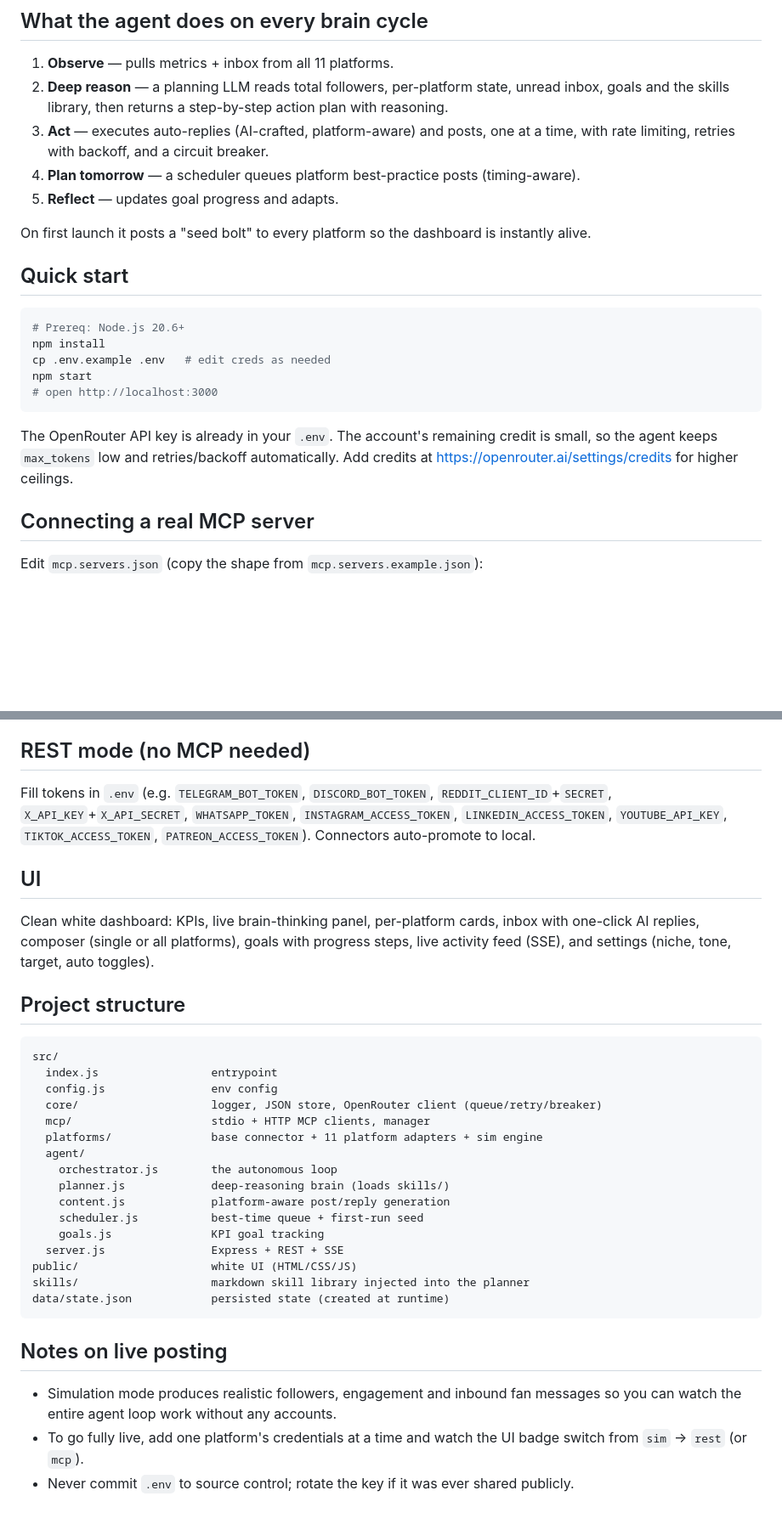
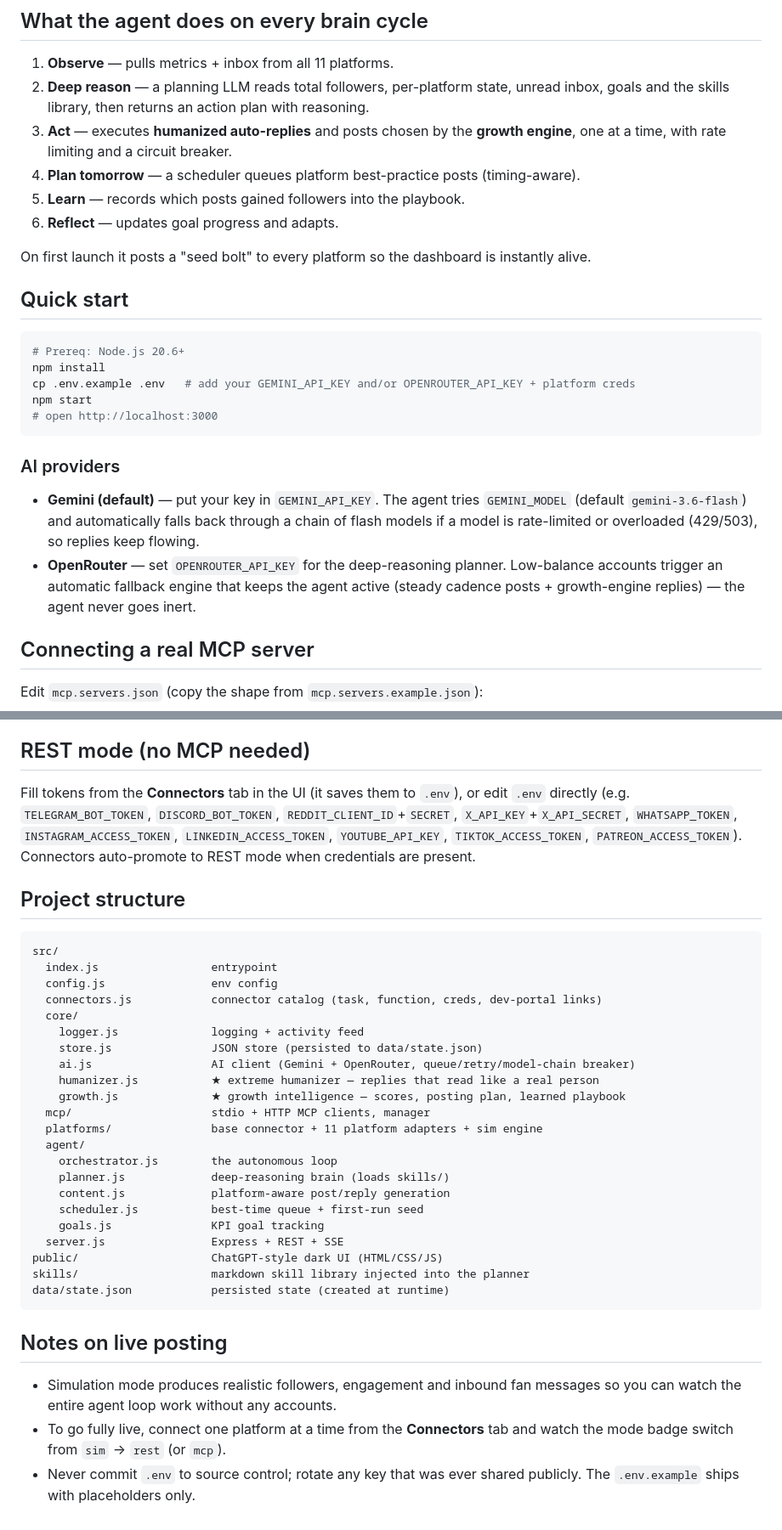
Before and after one commit to zhaider5142009-oss/social-agent, a Markdown page: README.md, 2 parts joined by grey strips. Shown at 85% size. Drawn GitHub-style; blank space fills up the shorter version.

````diff
--- a/README.md
+++ b/README.md
@@ -27,12 +58,13 @@ fully functional out of the box.
 ## What the agent does on every brain cycle
 
 1. **Observe** — pulls metrics + inbox from all 11 platforms.
-2. **Deep reason** — a planning LLM reads total followers, per-platform state, unread inbox,
-   goals and the skills library, then returns a step-by-step action plan with reasoning.
-3. **Act** — executes auto-replies (AI-crafted, platform-aware) and posts, one at a time, with
-   rate limiting, retries with backoff, and a circuit breaker.
+2. **Deep reason** — a planning LLM reads total followers, per-platform state, unread inbox, goals
+   and the skills library, then returns an action plan with reasoning.
+3. **Act** — executes **humanized auto-replies** and posts chosen by the **growth engine**, one at
+   a time, with rate limiting and a circuit breaker.
 4. **Plan tomorrow** — a scheduler queues platform best-practice posts (timing-aware).
-5. **Reflect** — updates goal progress and adapts.
+5. **Learn** — records which posts gained followers into the playbook.
+6. **Reflect** — updates goal progress and adapts.
 
 On first launch it posts a "seed bolt" to every platform so the dashboard is instantly alive.
 
@@ -41,14 +73,19 @@ On first launch it posts a "seed bolt" to every platform so the dashboard is ins
 ```bash
 # Prereq: Node.js 20.6+
 npm install
-cp .env.example .env   # edit creds as needed
+cp .env.example .env   # add your GEMINI_API_KEY and/or OPENROUTER_API_KEY + platform creds
 npm start
 # open http://localhost:3000
 ```
 
-The OpenRouter API key is already in your `.env`. The account's remaining credit is small, so the
-agent keeps `max_tokens` low and retries/backoff automatically. Add credits at
-https://openrouter.ai/settings/credits for higher ceilings.
+### AI providers
+
+- **Gemini (default)** — put your key in `GEMINI_API_KEY`. The agent tries `GEMINI_MODEL`
+  (default `gemini-3.6-flash`) and automatically falls back through a chain of flash models if a
+  model is rate-limited or overloaded (429/503), so replies keep flowing.
+- **OpenRouter** — set `OPENROUTER_API_KEY` for the deep-reasoning planner. Low-balance accounts
+  trigger an automatic fallback engine that keeps the agent active (steady cadence posts +
+  growth-engine replies) — the agent never goes inert.
 
 ## Connecting a real MCP server
 
@@ -76,15 +113,11 @@ falls back to REST/simulation automatically.
 
 ## REST mode (no MCP needed)
 
-Fill tokens in `.env` (e.g. `TELEGRAM_BOT_TOKEN`, `DISCORD_BOT_TOKEN`, `REDDIT_CLIENT_ID`+`SECRET`,
+Fill tokens from the **Connectors** tab in the UI (it saves them to `.env`), or edit `.env`
+directly (e.g. `TELEGRAM_BOT_TOKEN`, `DISCORD_BOT_TOKEN`, `REDDIT_CLIENT_ID`+`SECRET`,
 `X_API_KEY`+`X_API_SECRET`, `WHATSAPP_TOKEN`, `INSTAGRAM_ACCESS_TOKEN`, `LINKEDIN_ACCESS_TOKEN`,
-`YOUTUBE_API_KEY`, `TIKTOK_ACCESS_TOKEN`, `PATREON_ACCESS_TOKEN`). Connectors auto-promote to local.
-
-## UI
-
-Clean white dashboard: KPIs, live brain-thinking panel, per-platform cards, inbox with one-click
-AI replies, composer (single or all platforms), goals with progress steps, live activity feed
-(SSE), and settings (niche, tone, target, auto toggles).
+`YOUTUBE_API_KEY`, `TIKTOK_ACCESS_TOKEN`, `PATREON_ACCESS_TOKEN`). Connectors auto-promote to
+REST mode when credentials are present.
 
 ## Project structure
 
@@ -92,7 +125,13 @@ AI replies, composer (single or all platforms), goals with progress steps, live
 src/
   index.js                 entrypoint
   config.js                env config
-  core/                    logger, JSON store, OpenRouter client (queue/retry/breaker)
+  connectors.js            connector catalog (task, function, creds, dev-portal links)
+  core/
+    logger.js              logging + activity feed
+    store.js               JSON store (persisted to data/state.json)
+    ai.js                  AI client (Gemini + OpenRouter, queue/retry/model-chain breaker)
+    humanizer.js           ★ extreme humanizer — replies that read like a real person
+    growth.js              ★ growth intelligence — scores, posting plan, learned playbook
   mcp/                     stdio + HTTP MCP clients, manager
   platforms/               base connector + 11 platform adapters + sim engine
   agent/
@@ -102,7 +141,7 @@ src/
     scheduler.js           best-time queue + first-run seed
     goals.js               KPI goal tracking
   server.js                Express + REST + SSE
-public/                    white UI (HTML/CSS/JS)
+public/                    ChatGPT-style dark UI (HTML/CSS/JS)
 skills/                    markdown skill library injected into the planner
 data/state.json            persisted state (created at runtime)
 ```
@@ -111,6 +150,7 @@ data/state.json            persisted state (created at runtime)
 
 - Simulation mode produces realistic followers, engagement and inbound fan messages so you can
   watch the entire agent loop work without any accounts.
-- To go fully live, add one platform's credentials at a time and watch the UI badge switch from
-  `sim` → `rest` (or `mcp`).
-- Never commit `.env` to source control; rotate the key if it was ever shared publicly.
+- To go fully live, connect one platform at a time from the **Connectors** tab and watch the mode
+  badge switch from `sim` → `rest` (or `mcp`).
+- Never commit `.env` to source control; rotate any key that was ever shared publicly. The
+  `.env.example` ships with placeholders only.
````
Also changed, not shown: other parts of README.md (+33 -2 lines).
